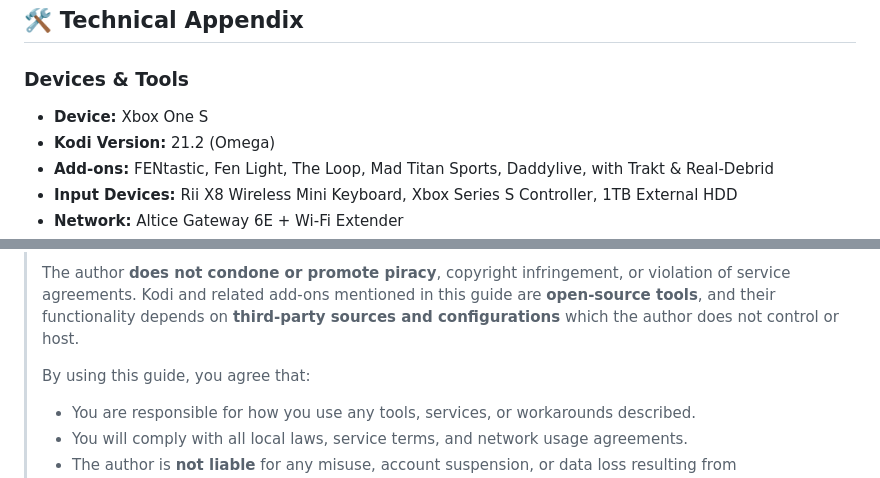
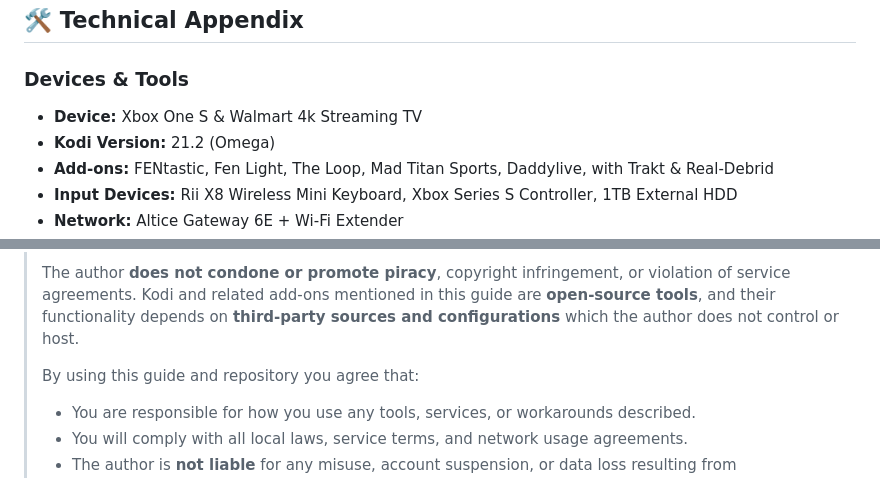
Before and after one commit to KweenMother/Kween-of-Kodi, a Markdown page: README.md, 2 parts joined by grey strips. GitHub-like rendering.

```diff
--- a/README.md
+++ b/README.md
@@ -58,7 +58,7 @@ I proved them wrong.
 ## 🛠️ Technical Appendix
 
 ### Devices & Tools
-- **Device:** Xbox One S
+- **Device:** Xbox One S & Walmart 4k Streaming TV
 - **Kodi Version:** 21.2 (Omega)
 - **Add-ons:** FENtastic, Fen Light, The Loop, Mad Titan Sports, Daddylive, with Trakt & Real-Debrid
 - **Input Devices:** Rii X8 Wireless Mini Keyboard, Xbox Series S Controller, 1TB External HDD
@@ -168,7 +168,7 @@ I proved them wrong.
 >
 > The author **does not condone or promote piracy**, copyright infringement, or violation of service agreements. Kodi and related add-ons mentioned in this guide are **open-source tools**, and their functionality depends on **third-party sources and configurations** which the author does not control or host.
 >
-> By using this guide, you agree that:
+> By using this guide and repository you agree that:
 > - You are responsible for how you use any tools, services, or workarounds described.
 > - You will comply with all local laws, service terms, and network usage agreements.
 > - The author is **not liable** for any misuse, account suspension, or data loss resulting from implementing these steps.
```
Also changed, not shown: other parts of README.md (+1 -1 lines).
